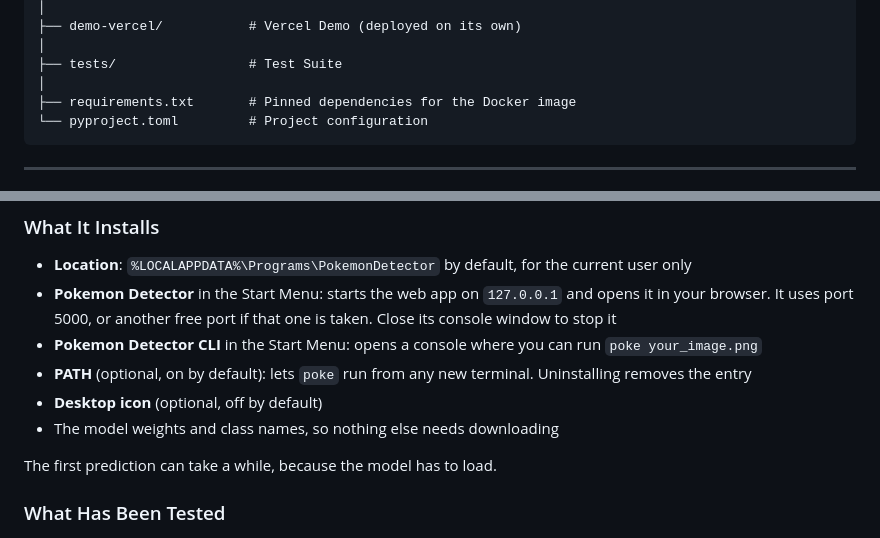
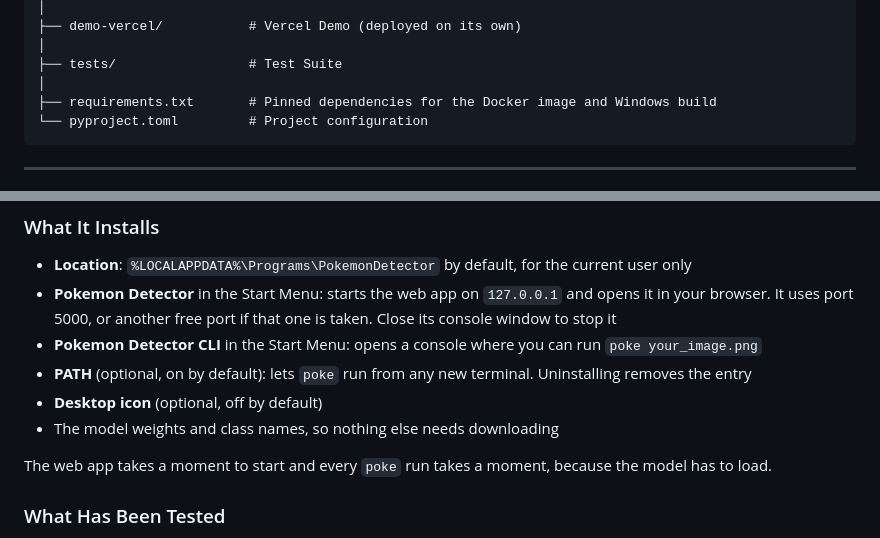
Before and after one commit to Jaynuke79/PokemonDetector, a Markdown page: README.md, 2 parts joined by grey strips. Rendered like a GitHub page.

Commit message:
docs: describe when the model loads on Windows

````diff
--- a/README.md
+++ b/README.md
@@ -49,7 +49,7 @@ pokemonDetector/
 │
 ├── tests/                 # Test Suite
 │
-├── requirements.txt       # Pinned dependencies for the Docker image
+├── requirements.txt       # Pinned dependencies for the Docker image and Windows build
 └── pyproject.toml         # Project configuration
 ```
 
@@ -241,7 +241,7 @@ The installer isn't code signed, so Windows SmartScreen warns about it. Choose "
 - **Desktop icon** (optional, off by default)
 - The model weights and class names, so nothing else needs downloading
 
-The first prediction can take a while, because the model has to load.
+The web app takes a moment to start and every `poke` run takes a moment, because the model has to load.
 
 ### What Has Been Tested
 
````
